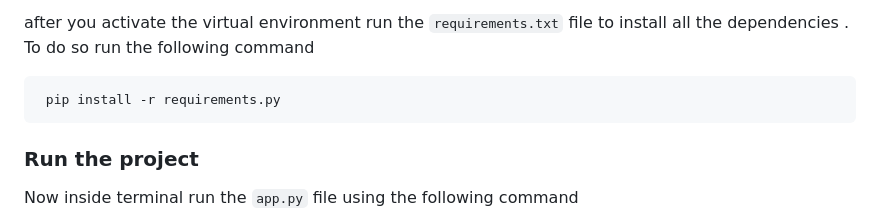
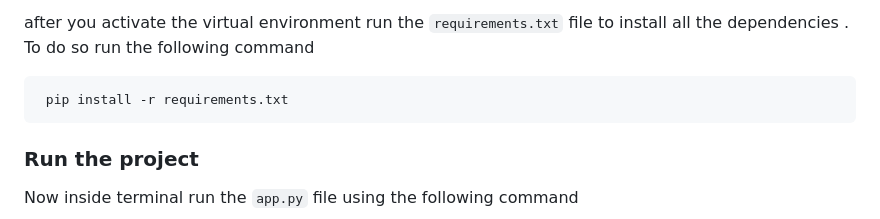
Before and after one commit to LabibAhmedSiddique/Sentiment-analysis-API, a Markdown page: README.md, the part around the change. GitHub-like rendering.

```diff
--- a/README.md
+++ b/README.md
@@ -55,7 +55,7 @@ Now activate the virtual environment with the following command
     eval_test/Scripts/activate
 after you activate the virtual environment run the `requirements.txt` file to install all the dependencies . To do so run the following command
 
-     pip install -r requirements.py
+     pip install -r requirements.txt
 
 ### Run the project
 Now inside terminal run the `app.py` file using the following command
```
